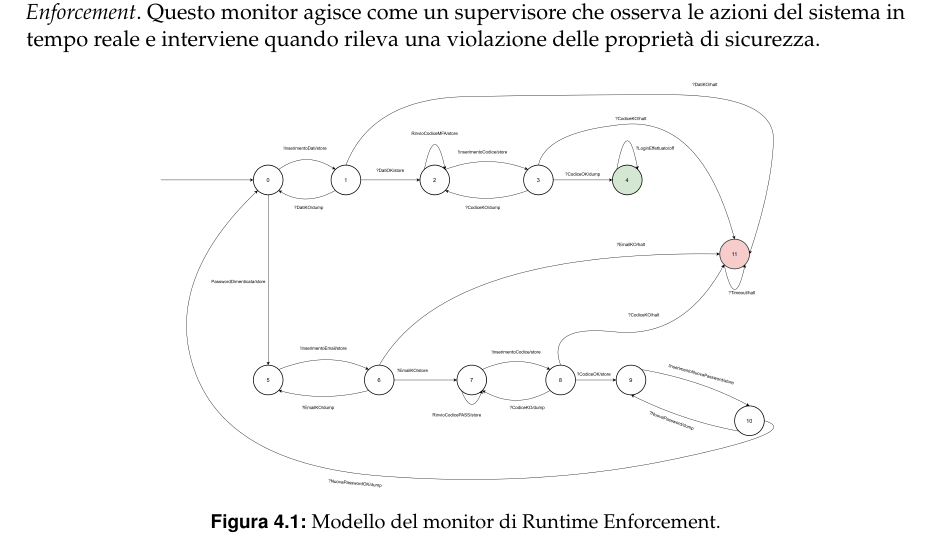
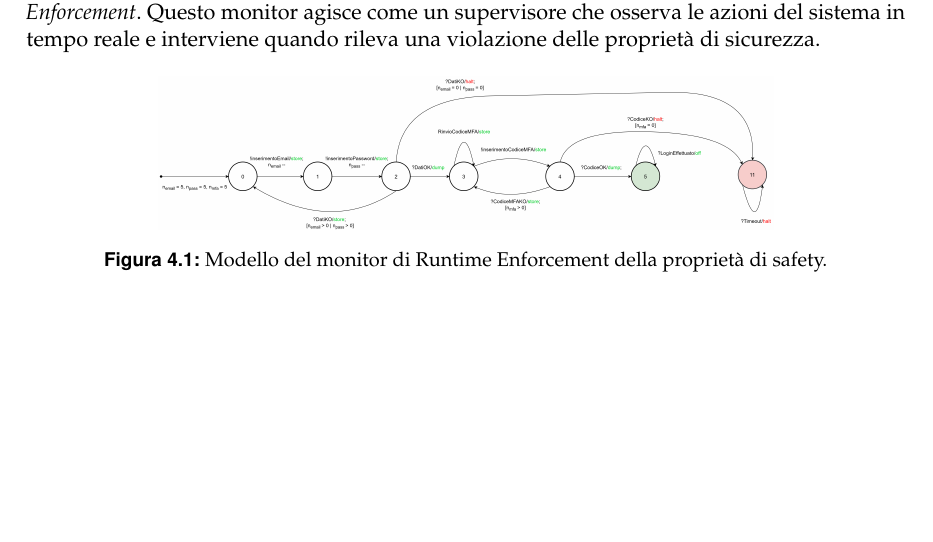
Before and after one commit to Bargi20/Software_security, a LaTeX thesis (Latex/main.tex, which reads Latex/chapter4/chapter4.tex): part of page 66 of 69, cut so that both start at the same text, the shorter picture padded with empty space. Compiled offline with pdfLaTeX.

Commit message:
Fix monitor re di safety

```diff
--- a/Latex/chapter4/chapter4.tex
+++ b/Latex/chapter4/chapter4.tex
@@ -8,8 +8,8 @@ Per garantire che le proprietà di sicurezza identificate nel capitolo precedent
 
 \begin{figure}[ht!]
 	\centering
-	\includegraphics[width=0.7\columnwidth]{chapter4/immagini/Monitor_RE.png}
-    \caption{Modello del monitor di Runtime Enforcement.}
+	\includegraphics[width=0.7\columnwidth]{chapter4/immagini/Monitor_RE_safety.png}
+    \caption{Modello del monitor di Runtime Enforcement della proprietà di safety.}
 \end{figure}
 
 
```
Also changed, not shown: Latex/chapter4/immagini/Monitor_RE.png (deleted), Latex/chapter4/immagini/Monitor_RE_safety.png (added), 1 other file.
